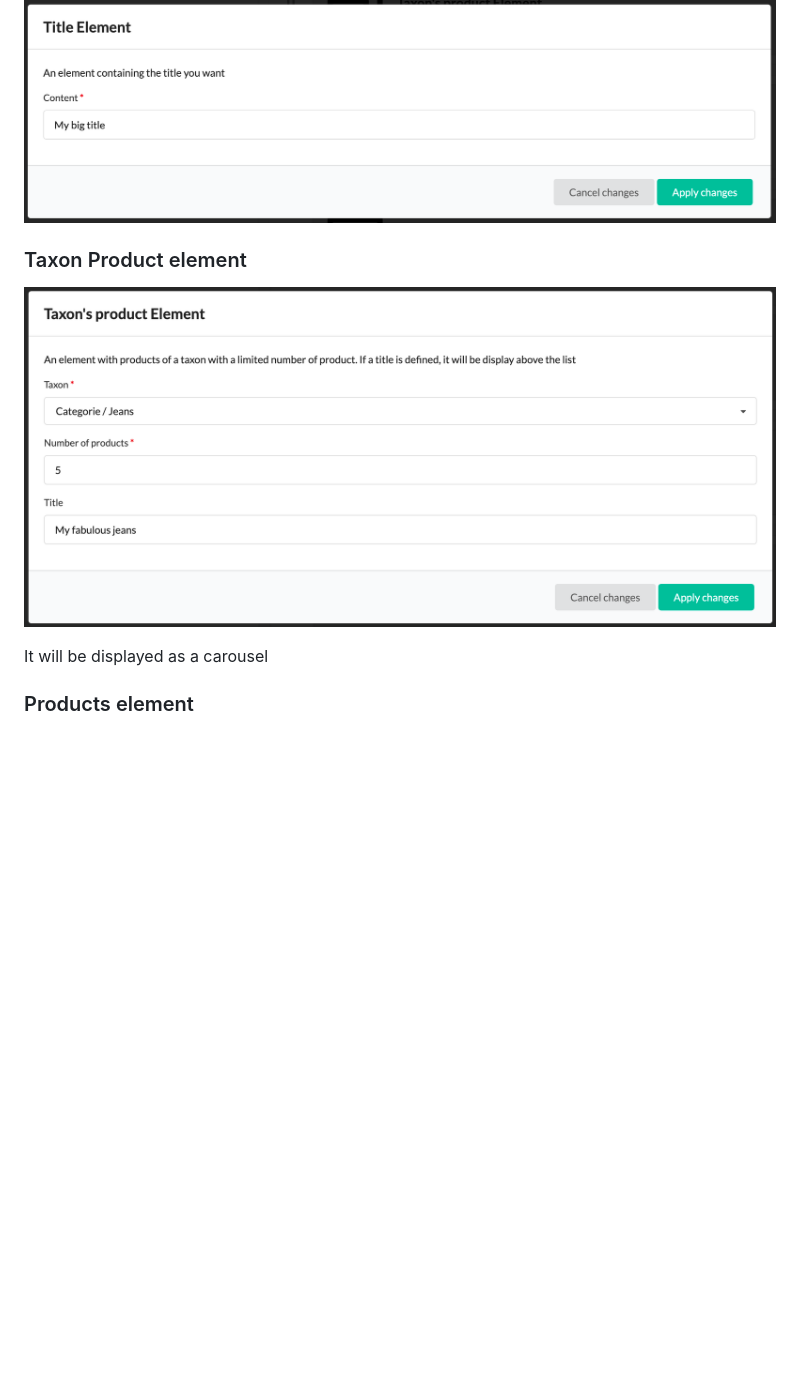
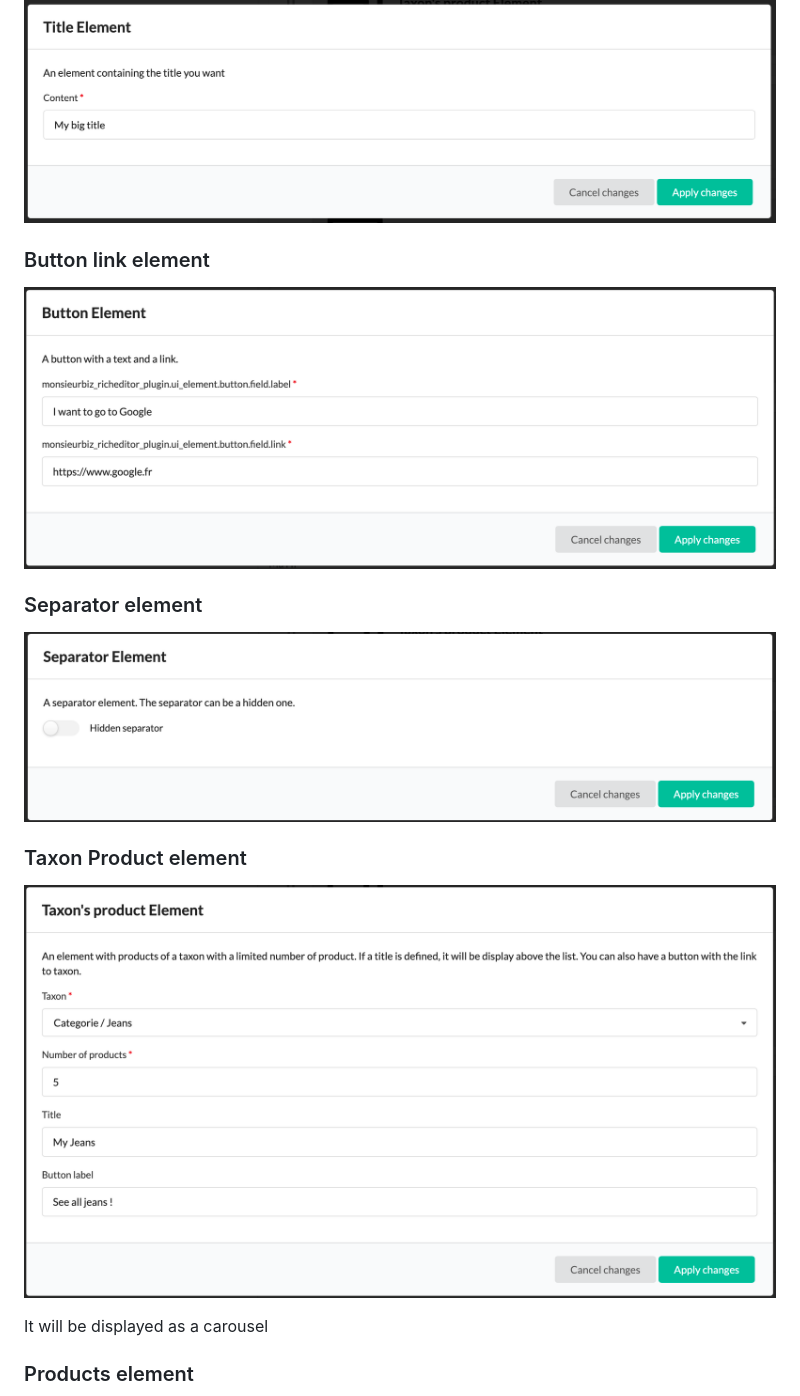
Before and after one commit to monsieurbiz/SyliusRichEditorPlugin, a Markdown page: README.md, the part around the change. GitHub-like rendering; pictures changed too: screenshots/button_link.png (added), screenshots/separator.png (added), screenshots/taxon_product.png; blank space fills up the shorter version.

Commit message:
Update README with new elements

```diff
--- a/README.md
+++ b/README.md
@@ -142,6 +142,14 @@ The plugin contains some simple elements
 ### Title element
 
 ![The title element](screenshots/title.png)
+
+### Button link element
+
+![The title element](screenshots/button_link.png)
+
+### Separator element
+
+![The title element](screenshots/separator.png)
 
 ### Taxon Product element
 
```
